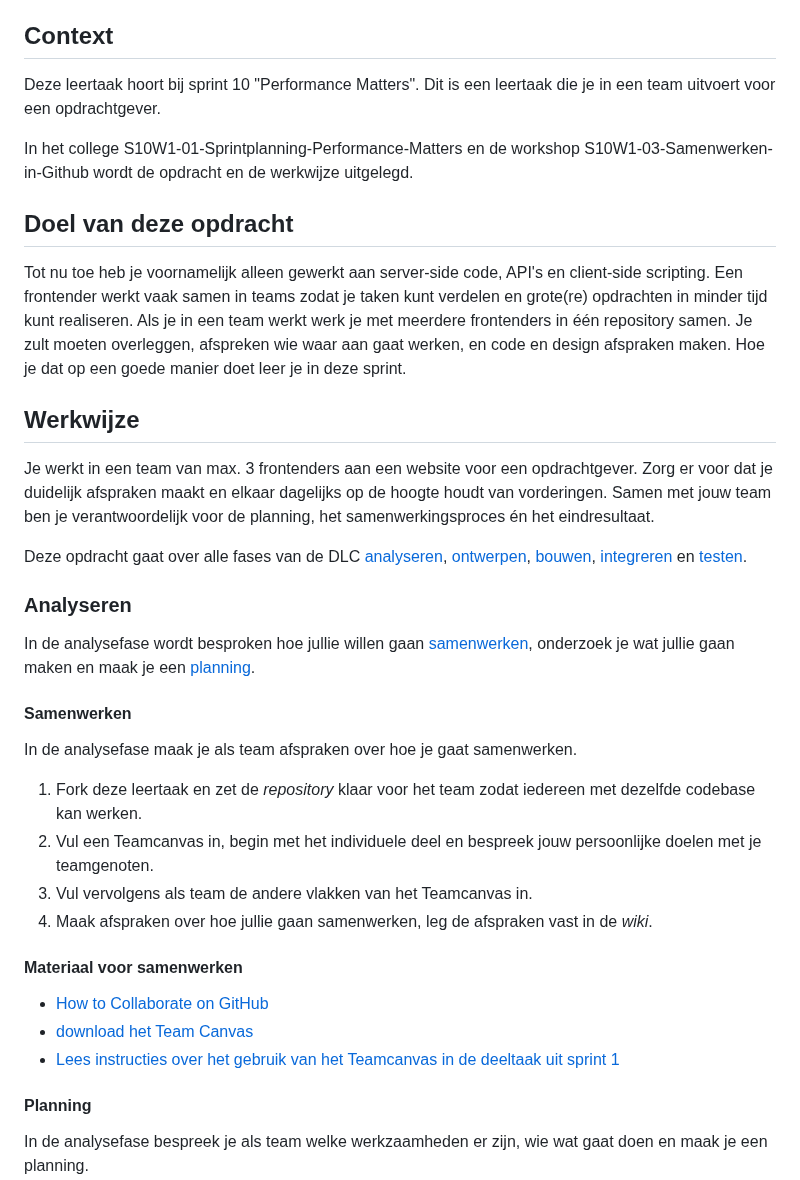
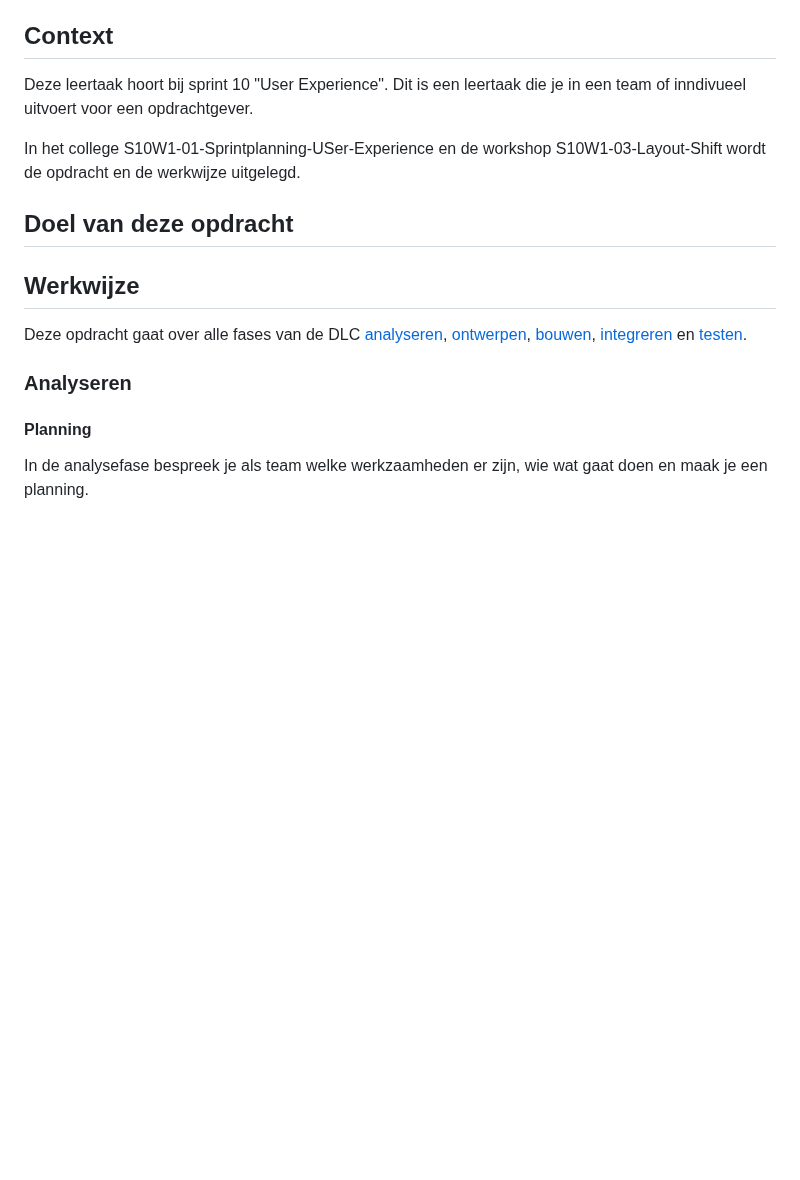
Before and after one commit to fdnd-task/enhanced-website, a Markdown page: docs/INSTRUCTIONS.md, the part around one of its changes. Rendered like a GitHub page; blank space fills up the shorter version.

```diff
--- a/docs/INSTRUCTIONS.md
+++ b/docs/INSTRUCTIONS.md
@@ -3,38 +3,47 @@
 Ontwerp en maak een website voor een opdrachtgever waarbij je de website verrijkt volgens het principe van progressive enhancement
 
 ## Context
-Deze leertaak hoort bij sprint 10 "Performance Matters". Dit is een leertaak die je in een team uitvoert voor een opdrachtgever.
+Deze leertaak hoort bij sprint 10 "User Experience". Dit is een leertaak die je in een team of inndivueel uitvoert voor een opdrachtgever.
 
-In het college S10W1-01-Sprintplanning-Performance-Matters en de workshop S10W1-03-Samenwerken-in-Github wordt de opdracht en de werkwijze uitgelegd.
+In het college S10W1-01-Sprintplanning-USer-Experience en de workshop S10W1-03-Layout-Shift wordt de opdracht en de werkwijze uitgelegd.
 
 
 ## Doel van deze opdracht
 
+<!--
 Tot nu toe heb je voornamelijk alleen gewerkt aan server-side code, API's en client-side scripting. Een frontender werkt vaak samen in teams zodat je taken kunt verdelen en grote(re) opdrachten in minder tijd kunt realiseren.
 Als je in een team werkt werk je met meerdere frontenders in één repository samen. Je zult moeten overleggen, afspreken wie waar aan gaat werken, en code en design afspraken maken. Hoe je dat op een goede manier doet leer je in deze sprint.
+-->
 
 ## Werkwijze
 
+<!--
 Je werkt in een team van max. 3 frontenders aan een website voor een opdrachtgever. Zorg er voor dat je duidelijk afspraken maakt en elkaar dagelijks op de hoogte houdt van vorderingen. Samen met jouw team ben je verantwoordelijk voor de planning, het samenwerkingsproces én het eindresultaat.
+-->
 
 Deze opdracht gaat over alle fases van de DLC [analyseren](#analyseren), [ontwerpen](#ontwerpen), [bouwen](#bouwen), [integreren](#integreren) en [testen](#testen).
 
 ### Analyseren
+
+<!--
 In de analysefase wordt besproken hoe jullie willen gaan [samenwerken](#samenwerken), onderzoek je wat jullie gaan maken en maak je een [planning](#planning).
+-->
 
+<!--
 #### Samenwerken
-In de analysefase maak je als team afspraken over hoe je gaat samenwerken.
 
+ In de analysefase maak je als team afspraken over hoe je gaat samenwerken.
 1. Fork deze leertaak en zet de _repository_ klaar voor het team zodat iedereen met dezelfde codebase kan werken.
 3. Vul een Teamcanvas in, begin met het individuele deel en bespreek jouw persoonlijke doelen met je teamgenoten.
 4. Vul vervolgens als team de andere vlakken van het Teamcanvas in.
 5. Maak afspraken over hoe jullie gaan samenwerken,  leg de afspraken vast in de _wiki_.
-
 #### Materiaal voor samenwerken
 
 - [How to Collaborate on GitHub](https://code.tutsplus.com/tutorials/how-to-collaborate-on-github--net-34267)
 - [download het Team Canvas](https://github.com/fdnd-task/performance-matters-fast-website/blob/main/docs/Teamcanvas.pdf)
 - [Lees instructies over het gebruik van het Teamcanvas in de deeltaak uit sprint 1](https://github.com/fdnd-task/your-tribe-team-canvas)
+-->
+
 
 #### Planning
 In de analysefase bespreek je als team welke werkzaamheden er zijn, wie wat gaat doen en maak je een planning.
```
Also changed, not shown: other parts of docs/INSTRUCTIONS.md (+15 -17 lines).
